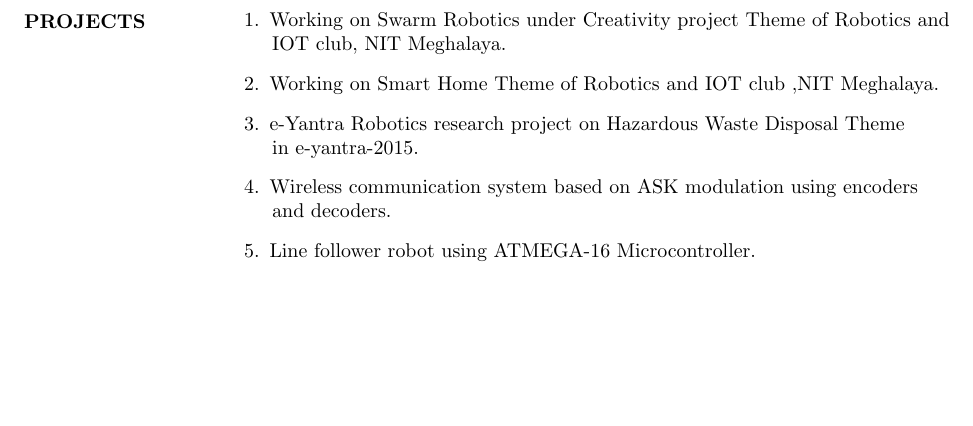
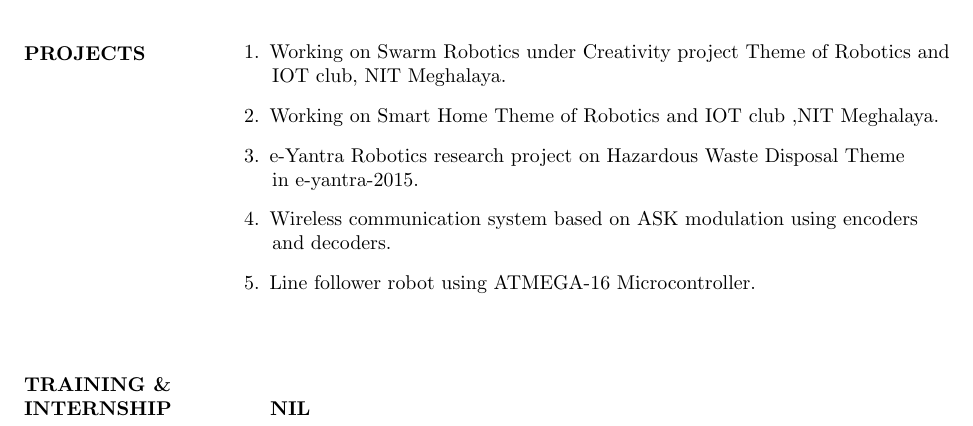
Before and after one commit to abhi11796acharya/Abhishek_resume, a LaTeX CV (resume.tex): part of the page, cut so that both start at the same text, the shorter picture padded with empty space. Compiled offline with pdfLaTeX.

Commit message:
Training and Internship added

```diff
--- a/resume.tex
+++ b/resume.tex
@@ -80,4 +80,12 @@
 	 	\end{enumerate}
 	 \end{flushleft}
 
+	 %%%%%%%%%%%%  		training and internship 	%%%%%%%%
+	 \begin{flushleft}
+	 	\vspace{0.4in}
+	 	\textbf{TRAINING \& \\ INTERNSHIP}
+	 	\hspace{1.5cm} \textbf{NIL}
+	 \end{flushleft}
+
+
 	\end{document}
```
Also changed, not shown: resume.pdf, 2 other files.
